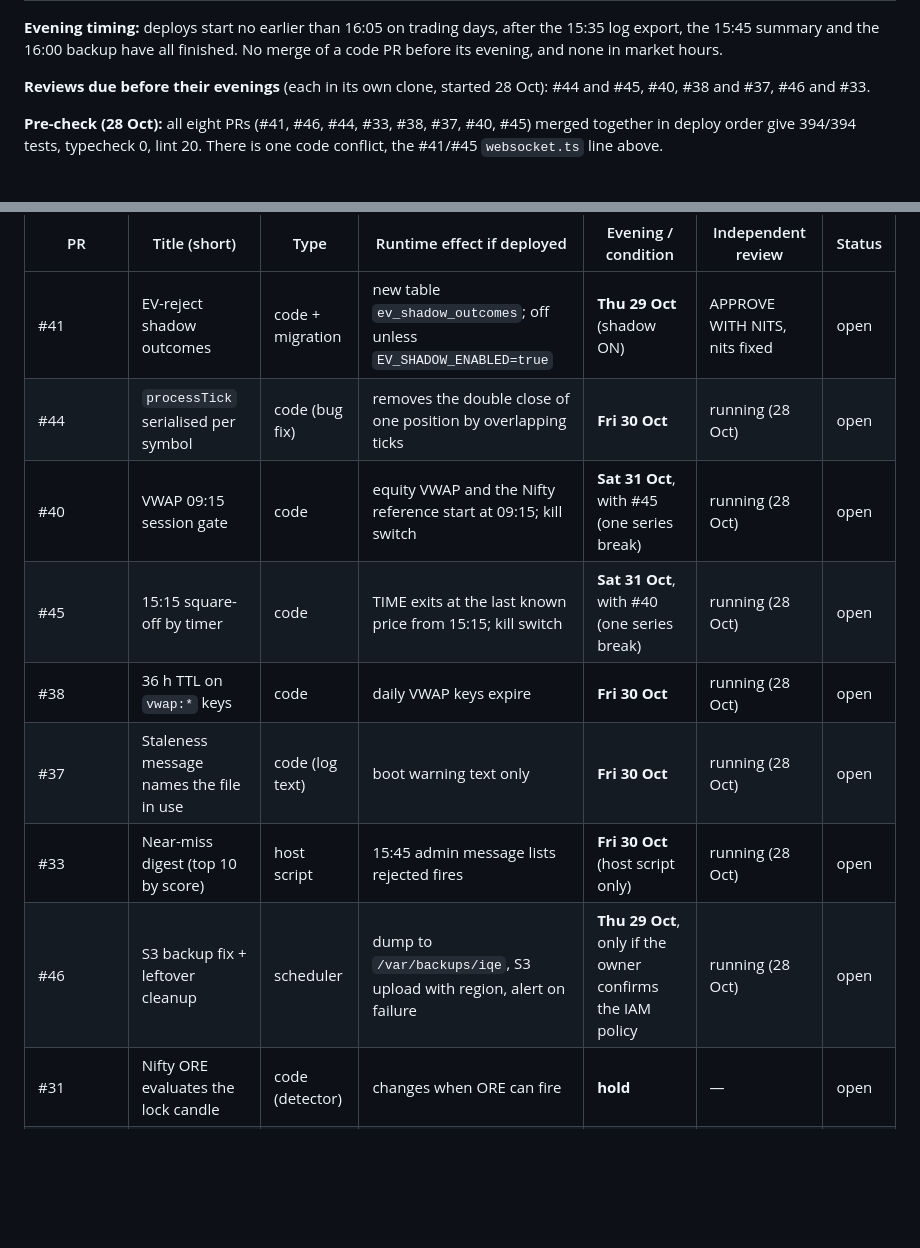
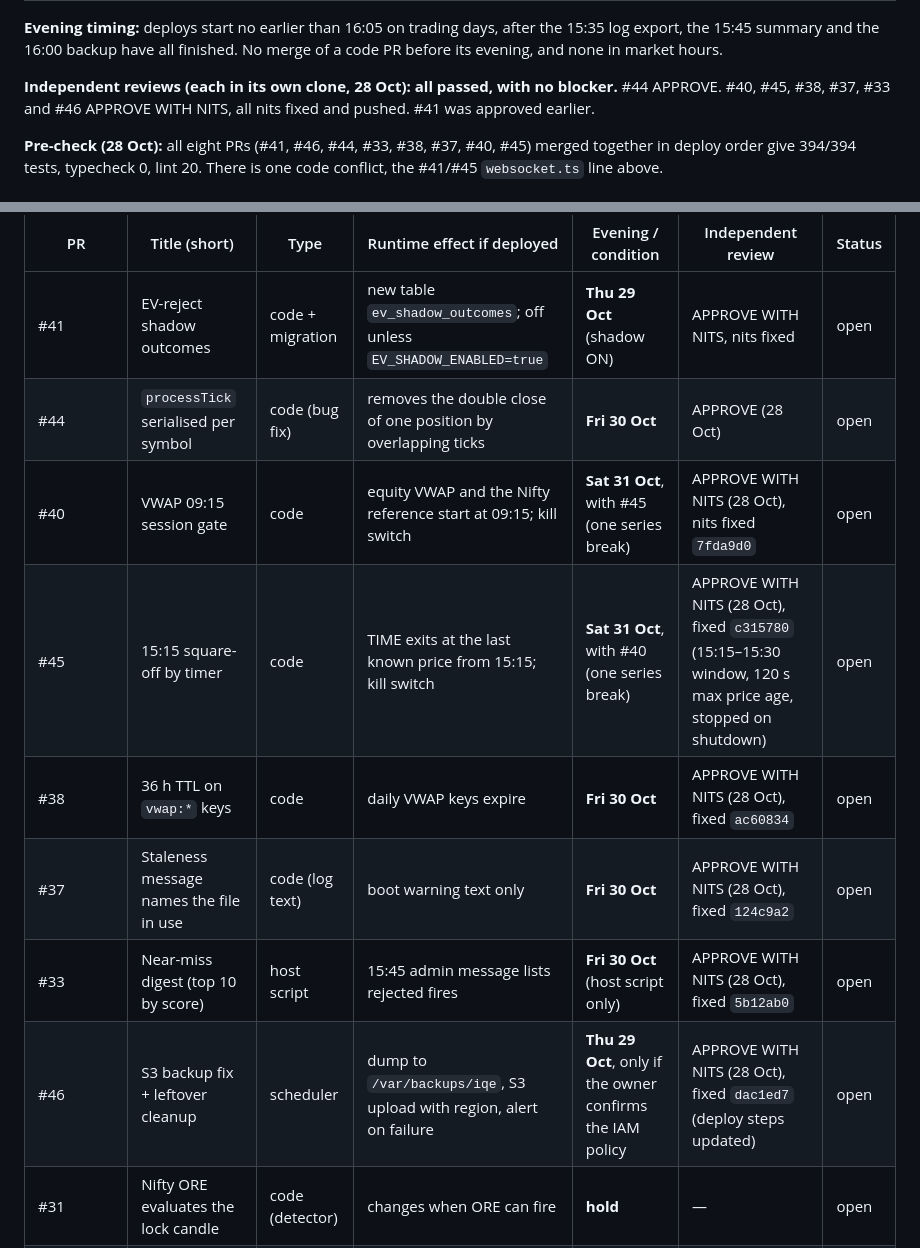
Before and after one commit to Abhishek-thakur1/insider-quant-engine, a Markdown page: HANDOFF.md, 2 parts joined by grey strips. GitHub-like rendering; blank space fills up the shorter version.

Commit message:
docs(handoff): review results of 28 Oct - all passed, nits fixed

```diff
--- a/HANDOFF.md
+++ b/HANDOFF.md
@@ -55,7 +55,7 @@ Last updated: **2026-10-28, 19:55 IST**.
 
 **Evening timing:** deploys start no earlier than 16:05 on trading days, after the 15:35 log export, the 15:45 summary and the 16:00 backup have all finished. No merge of a code PR before its evening, and none in market hours.
 
-**Reviews due before their evenings** (each in its own clone, started 28 Oct): #44 and #45, #40, #38 and #37, #46 and #33.
+**Independent reviews (each in its own clone, 28 Oct): all passed, with no blocker.** #44 APPROVE. #40, #45, #38, #37, #33 and #46 APPROVE WITH NITS, all nits fixed and pushed. #41 was approved earlier.
 
 **Pre-check (28 Oct):** all eight PRs (#41, #46, #44, #33, #38, #37, #40, #45) merged together in deploy order give 394/394 tests, typecheck 0, lint 20. There is one code conflict, the #41/#45 `websocket.ts` line above.
 
@@ -66,13 +66,13 @@ Merged as docs/study only: #34, #36 (27 Oct); #35, #42, #39, #28 (28 Oct). Code
 | PR | Title (short) | Type | Runtime effect if deployed | Evening / condition | Independent review | Status |
 |---|---|---|---|---|---|---|
 | #41 | EV-reject shadow outcomes | code + migration | new table `ev_shadow_outcomes`; off unless `EV_SHADOW_ENABLED=true` | **Thu 29 Oct** (shadow ON) | APPROVE WITH NITS, nits fixed | open |
-| #44 | `processTick` serialised per symbol | code (bug fix) | removes the double close of one position by overlapping ticks | **Fri 30 Oct** | running (28 Oct) | open |
-| #40 | VWAP 09:15 session gate | code | equity VWAP and the Nifty reference start at 09:15; kill switch | **Sat 31 Oct**, with #45 (one series break) | running (28 Oct) | open |
-| #45 | 15:15 square-off by timer | code | TIME exits at the last known price from 15:15; kill switch | **Sat 31 Oct**, with #40 (one series break) | running (28 Oct) | open |
-| #38 | 36 h TTL on `vwap:*` keys | code | daily VWAP keys expire | **Fri 30 Oct** | running (28 Oct) | open |
-| #37 | Staleness message names the file in use | code (log text) | boot warning text only | **Fri 30 Oct** | running (28 Oct) | open |
-| #33 | Near-miss digest (top 10 by score) | host script | 15:45 admin message lists rejected fires | **Fri 30 Oct** (host script only) | running (28 Oct) | open |
-| #46 | S3 backup fix + leftover cleanup | scheduler | dump to `/var/backups/iqe`, S3 upload with region, alert on failure | **Thu 29 Oct**, only if the owner confirms the IAM policy | running (28 Oct) | open |
+| #44 | `processTick` serialised per symbol | code (bug fix) | removes the double close of one position by overlapping ticks | **Fri 30 Oct** | APPROVE (28 Oct) | open |
+| #40 | VWAP 09:15 session gate | code | equity VWAP and the Nifty reference start at 09:15; kill switch | **Sat 31 Oct**, with #45 (one series break) | APPROVE WITH NITS (28 Oct), nits fixed `7fda9d0` | open |
+| #45 | 15:15 square-off by timer | code | TIME exits at the last known price from 15:15; kill switch | **Sat 31 Oct**, with #40 (one series break) | APPROVE WITH NITS (28 Oct), fixed `c315780` (15:15–15:30 window, 120 s max price age, stopped on shutdown) | open |
+| #38 | 36 h TTL on `vwap:*` keys | code | daily VWAP keys expire | **Fri 30 Oct** | APPROVE WITH NITS (28 Oct), fixed `ac60834` | open |
+| #37 | Staleness message names the file in use | code (log text) | boot warning text only | **Fri 30 Oct** | APPROVE WITH NITS (28 Oct), fixed `124c9a2` | open |
+| #33 | Near-miss digest (top 10 by score) | host script | 15:45 admin message lists rejected fires | **Fri 30 Oct** (host script only) | APPROVE WITH NITS (28 Oct), fixed `5b12ab0` | open |
+| #46 | S3 backup fix + leftover cleanup | scheduler | dump to `/var/backups/iqe`, S3 upload with region, alert on failure | **Thu 29 Oct**, only if the owner confirms the IAM policy | APPROVE WITH NITS (28 Oct), fixed `dac1ed7` (deploy steps updated) | open |
 | #31 | Nifty ORE evaluates the lock candle | code (detector) | changes when ORE can fire | **hold** | — | open |
 | dashboard #9 | Today: alerted vs recorded-only | frontend | Today view split | owner's word; never merge `main` 09:00–15:30 | preview verified 23 Oct | open |
 
```
Also changed, not shown: other parts of HANDOFF.md (+1 -1 lines).
